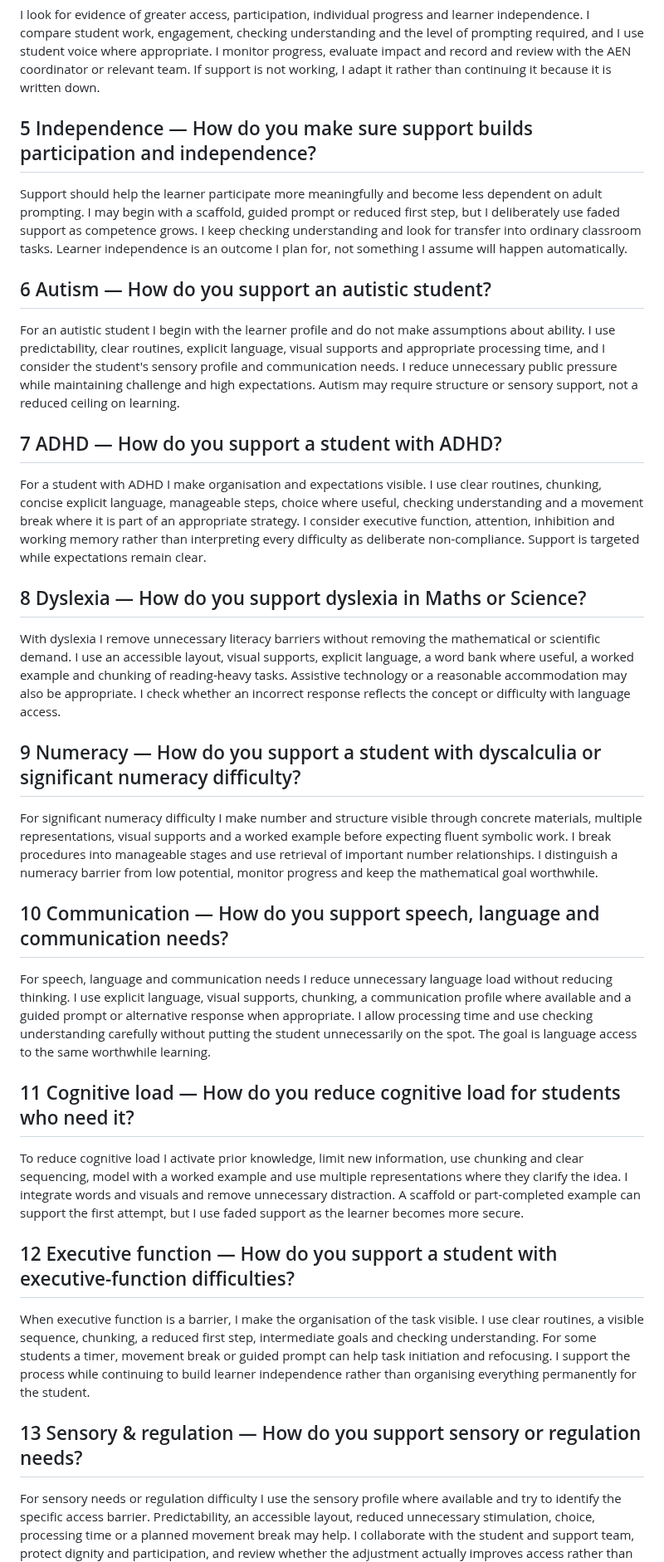
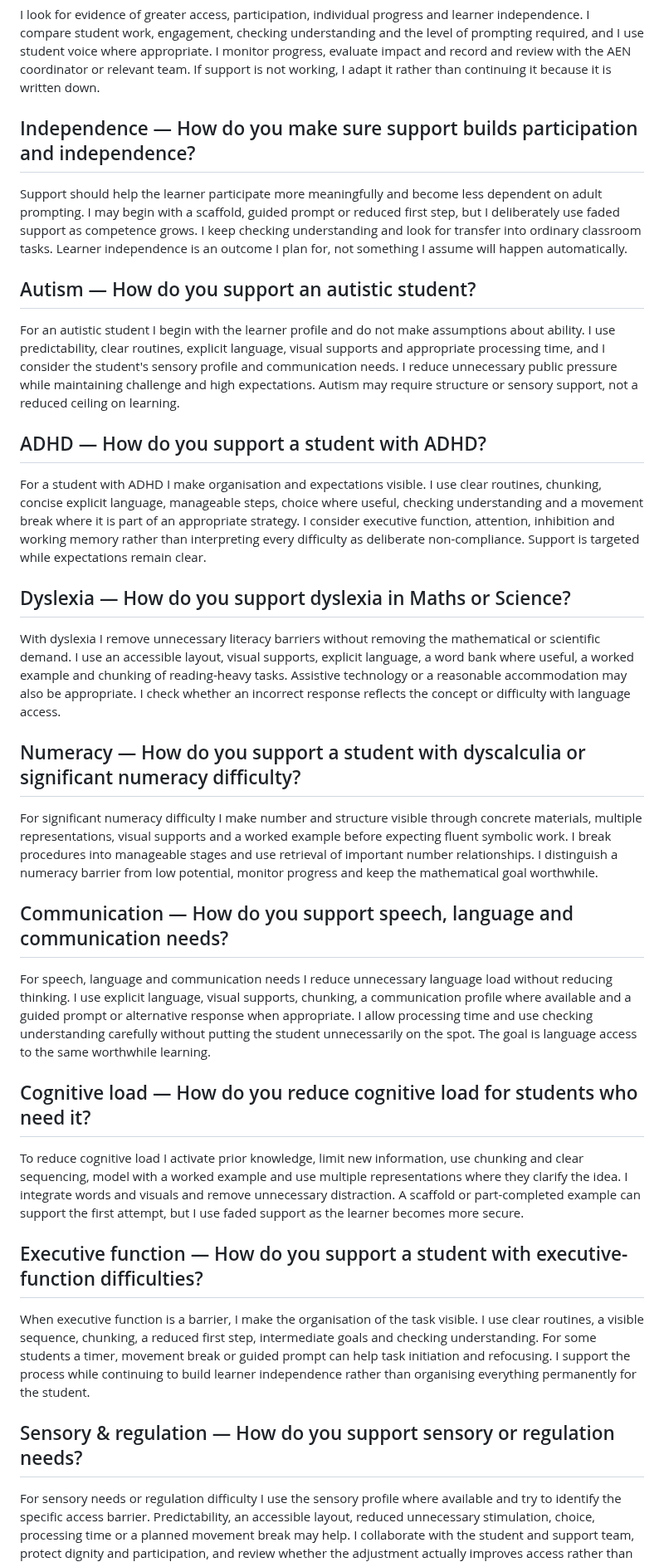
Before and after one commit to ronandownes/education, a Markdown page: content/practice/sen-inclusion.md, the part around one of its changes. Shown at 83% size. GitHub-like rendering.

```diff
--- a/content/practice/sen-inclusion.md
+++ b/content/practice/sen-inclusion.md
@@ -68,39 +68,39 @@ The Student Support File is not the support; it informs the support. I identify
 
 I look for evidence of greater access, participation, individual progress and learner independence. I compare student work, engagement, checking understanding and the level of prompting required, and I use student voice where appropriate. I monitor progress, evaluate impact and record and review with the AEN coordinator or relevant team. If support is not working, I adapt it rather than continuing it because it is written down.
 
-## 5 Independence — How do you make sure support builds participation and independence?
+## Independence — How do you make sure support builds participation and independence?
 
 Support should help the learner participate more meaningfully and become less dependent on adult prompting. I may begin with a scaffold, guided prompt or reduced first step, but I deliberately use faded support as competence grows. I keep checking understanding and look for transfer into ordinary classroom tasks. Learner independence is an outcome I plan for, not something I assume will happen automatically.
 
-## 6 Autism — How do you support an autistic student?
+## Autism — How do you support an autistic student?
 
 For an autistic student I begin with the learner profile and do not make assumptions about ability. I use predictability, clear routines, explicit language, visual supports and appropriate processing time, and I consider the student's sensory profile and communication needs. I reduce unnecessary public pressure while maintaining challenge and high expectations. Autism may require structure or sensory support, not a reduced ceiling on learning.
 
-## 7 ADHD — How do you support a student with ADHD?
+## ADHD — How do you support a student with ADHD?
 
 For a student with ADHD I make organisation and expectations visible. I use clear routines, chunking, concise explicit language, manageable steps, choice where useful, checking understanding and a movement break where it is part of an appropriate strategy. I consider executive function, attention, inhibition and working memory rather than interpreting every difficulty as deliberate non-compliance. Support is targeted while expectations remain clear.
 
-## 8 Dyslexia — How do you support dyslexia in Maths or Science?
+## Dyslexia — How do you support dyslexia in Maths or Science?
 
 With dyslexia I remove unnecessary literacy barriers without removing the mathematical or scientific demand. I use an accessible layout, visual supports, explicit language, a word bank where useful, a worked example and chunking of reading-heavy tasks. Assistive technology or a reasonable accommodation may also be appropriate. I check whether an incorrect response reflects the concept or difficulty with language access.
 
-## 9 Numeracy — How do you support a student with dyscalculia or significant numeracy difficulty?
+## Numeracy — How do you support a student with dyscalculia or significant numeracy difficulty?
 
 For significant numeracy difficulty I make number and structure visible through concrete materials, multiple representations, visual supports and a worked example before expecting fluent symbolic work. I break procedures into manageable stages and use retrieval of important number relationships. I distinguish a numeracy barrier from low potential, monitor progress and keep the mathematical goal worthwhile.
 
-## 10 Communication — How do you support speech, language and communication needs?
+## Communication — How do you support speech, language and communication needs?
 
 For speech, language and communication needs I reduce unnecessary language load without reducing thinking. I use explicit language, visual supports, chunking, a communication profile where available and a guided prompt or alternative response when appropriate. I allow processing time and use checking understanding carefully without putting the student unnecessarily on the spot. The goal is language access to the same worthwhile learning.
 
-## 11 Cognitive load — How do you reduce cognitive load for students who need it?
+## Cognitive load — How do you reduce cognitive load for students who need it?
 
 To reduce cognitive load I activate prior knowledge, limit new information, use chunking and clear sequencing, model with a worked example and use multiple representations where they clarify the idea. I integrate words and visuals and remove unnecessary distraction. A scaffold or part-completed example can support the first attempt, but I use faded support as the learner becomes more secure.
 
-## 12 Executive function — How do you support a student with executive-function difficulties?
+## Executive function — How do you support a student with executive-function difficulties?
 
 When executive function is a barrier, I make the organisation of the task visible. I use clear routines, a visible sequence, chunking, a reduced first step, intermediate goals and checking understanding. For some students a timer, movement break or guided prompt can help task initiation and refocusing. I support the process while continuing to build learner independence rather than organising everything permanently for the student.
 
-## 13 Sensory & regulation — How do you support sensory or regulation needs?
+## Sensory & regulation — How do you support sensory or regulation needs?
 
 For sensory needs or regulation difficulty I use the sensory profile where available and try to identify the specific access barrier. Predictability, an accessible layout, reduced unnecessary stimulation, choice, processing time or a planned movement break may help. I collaborate with the student and support team, protect dignity and participation, and review whether the adjustment actually improves access rather than assuming it will.
 
```
Also changed, not shown: other parts of content/practice/sen-inclusion.md (+39 -39 lines).
